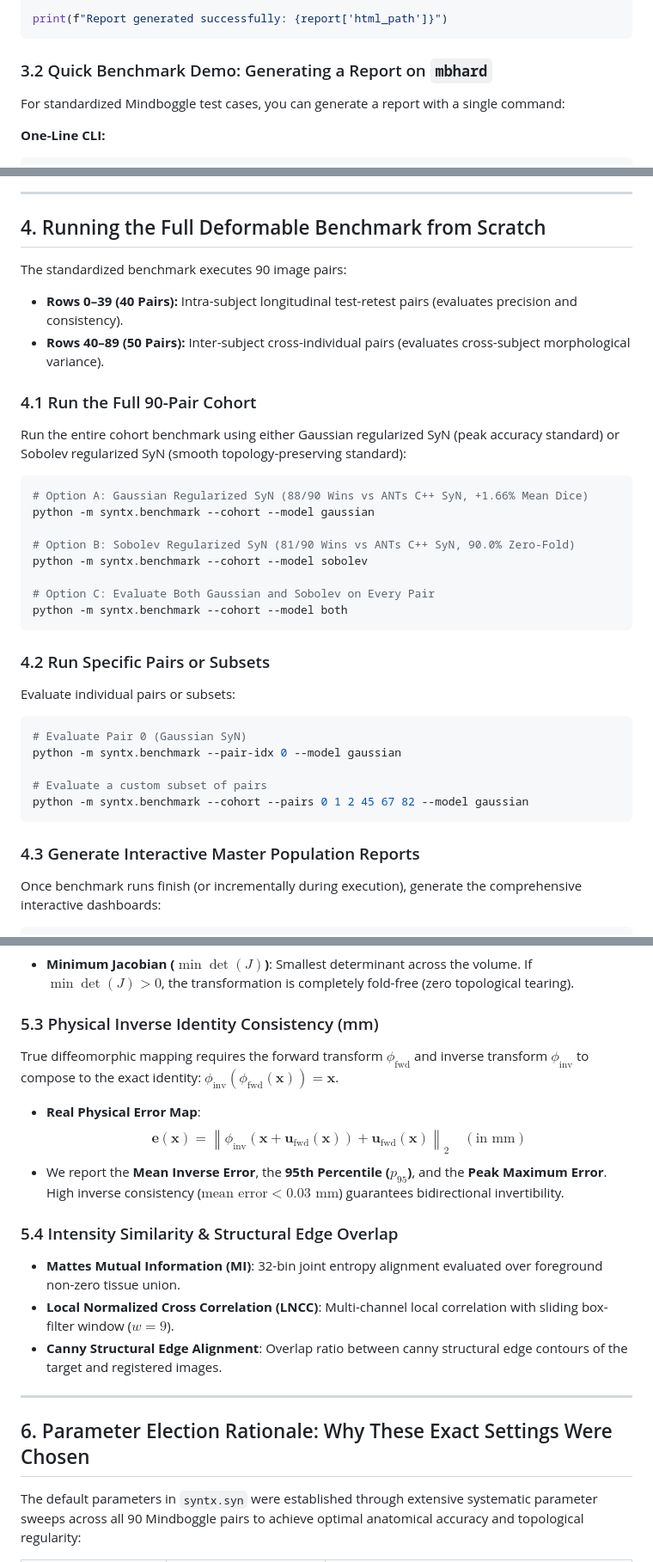
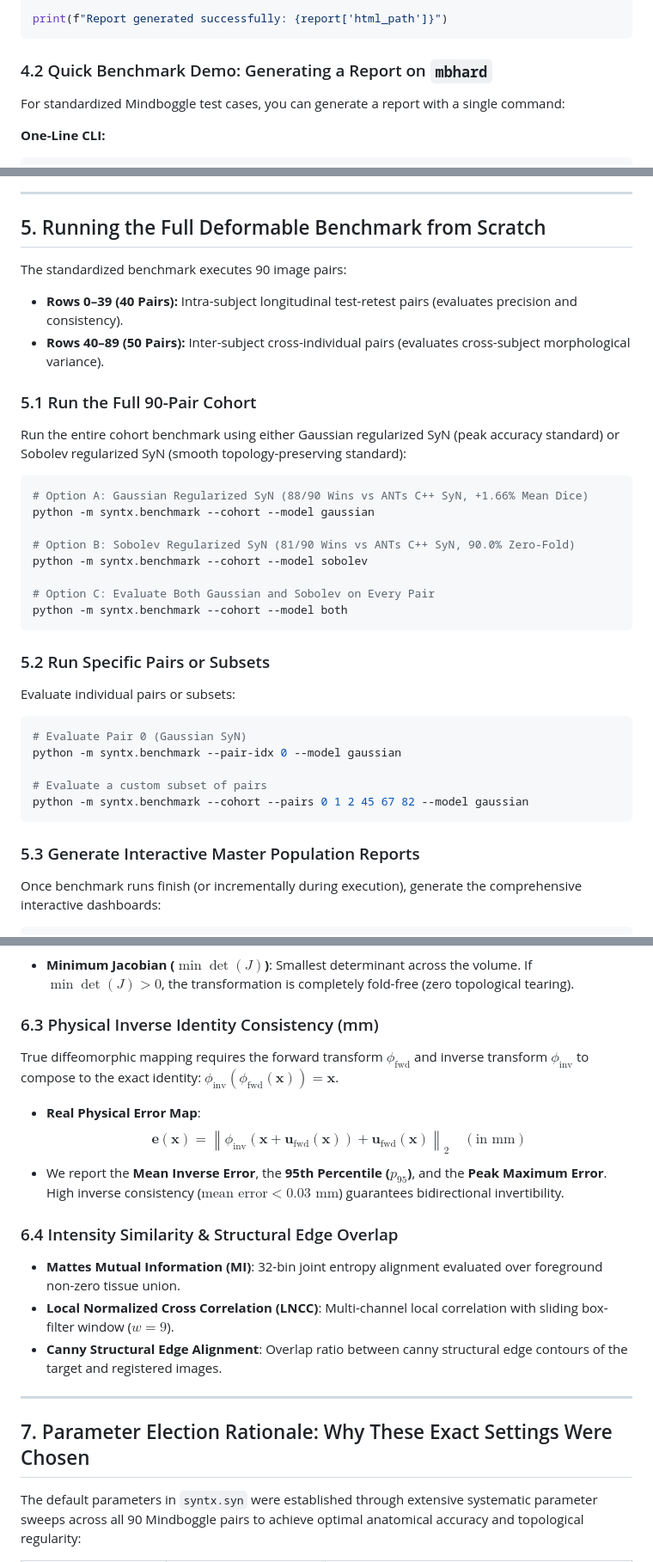
Before and after one commit to stnava/syntx, a Markdown page: docs/run_mb_eval.md, 3 parts joined by grey strips. Shown at 86% size. Drawn GitHub-style.

````diff
--- a/docs/run_mb_eval.md
+++ b/docs/run_mb_eval.md
@@ -208,7 +302,7 @@ report = create_registration_report(
 print(f"Report generated successfully: {report['html_path']}")
 ```
 
-### 3.2 Quick Benchmark Demo: Generating a Report on `mbhard`
+### 4.2 Quick Benchmark Demo: Generating a Report on `mbhard`
 
 For standardized Mindboggle test cases, you can generate a report with a single command:
 
@@ -252,13 +346,13 @@ The generated standalone HTML file contains:
 
 ---
 
-## 4. Running the Full Deformable Benchmark from Scratch
+## 5. Running the Full Deformable Benchmark from Scratch
 
 The standardized benchmark executes 90 image pairs:
 - **Rows 0–39 (40 Pairs):** Intra-subject longitudinal test-retest pairs (evaluates precision and consistency).
 - **Rows 40–89 (50 Pairs):** Inter-subject cross-individual pairs (evaluates cross-subject morphological variance).
 
-### 4.1 Run the Full 90-Pair Cohort
+### 5.1 Run the Full 90-Pair Cohort
 
 Run the entire cohort benchmark using either Gaussian regularized SyN (peak accuracy standard) or Sobolev regularized SyN (smooth topology-preserving standard):
 
@@ -273,7 +367,7 @@ python -m syntx.benchmark --cohort --model sobolev
 python -m syntx.benchmark --cohort --model both
 ```
 
-### 4.2 Run Specific Pairs or Subsets
+### 5.2 Run Specific Pairs or Subsets
 
 Evaluate individual pairs or subsets:
 
@@ -285,7 +379,7 @@ python -m syntx.benchmark --pair-idx 0 --model gaussian
 python -m syntx.benchmark --cohort --pairs 0 1 2 45 67 82 --model gaussian
 ```
 
-### 4.3 Generate Interactive Master Population Reports
+### 5.3 Generate Interactive Master Population Reports
 
 Once benchmark runs finish (or incrementally during execution), generate the comprehensive interactive dashboards:
 
@@ -334,7 +428,7 @@ A transformation $\phi(\mathbf{x}) = \mathbf{x} + \mathbf{u}(\mathbf{x})$ is a v
   $$\text{Fold}\% = \frac{1}{|\Omega|} \int_{\Omega} \mathbf{1}_{(\det(J(\mathbf{x})) \le 0)} \, d\mathbf{x} \times 100\%$$
 - **Minimum Jacobian ($\min \det(J)$)**: Smallest determinant across the volume. If $\min \det(J) > 0$, the transformation is completely fold-free (zero topological tearing).
 
-### 5.3 Physical Inverse Identity Consistency (mm)
+### 6.3 Physical Inverse Identity Consistency (mm)
 
 True diffeomorphic mapping requires the forward transform $\phi_{\text{fwd}}$ and inverse transform $\phi_{\text{inv}}$ to compose to the exact identity: $\phi_{\text{inv}}(\phi_{\text{fwd}}(\mathbf{x})) = \mathbf{x}$.
 
@@ -342,7 +436,7 @@ True diffeomorphic mapping requires the forward transform $\phi_{\text{fwd}}$ an
   $$\mathbf{e}(\mathbf{x}) = \left\| \phi_{\text{inv}}(\mathbf{x} + \mathbf{u}_{\text{fwd}}(\mathbf{x})) + \mathbf{u}_{\text{fwd}}(\mathbf{x}) \right\|_2 \quad (\text{in mm})$$
 - We report the **Mean Inverse Error**, the **95th Percentile ($p_{95}$)**, and the **Peak Maximum Error**. High inverse consistency ($\text{mean error} < 0.03\text{ mm}$) guarantees bidirectional invertibility.
 
-### 5.4 Intensity Similarity & Structural Edge Overlap
+### 6.4 Intensity Similarity & Structural Edge Overlap
 
 - **Mattes Mutual Information (MI)**: 32-bin joint entropy alignment evaluated over foreground non-zero tissue union.
 - **Local Normalized Cross Correlation (LNCC)**: Multi-channel local correlation with sliding box-filter window ($w=9$).
@@ -350,7 +444,7 @@ True diffeomorphic mapping requires the forward transform $\phi_{\text{fwd}}$ an
 
 ---
 
-## 6. Parameter Election Rationale: Why These Exact Settings Were Chosen
+## 7. Parameter Election Rationale: Why These Exact Settings Were Chosen
 
 The default parameters in `syntx.syn` were established through extensive systematic parameter sweeps across all 90 Mindboggle pairs to achieve optimal anatomical accuracy and topological regularity:
 
````
Also changed, not shown: other parts of docs/run_mb_eval.md (+102 -8 lines).
